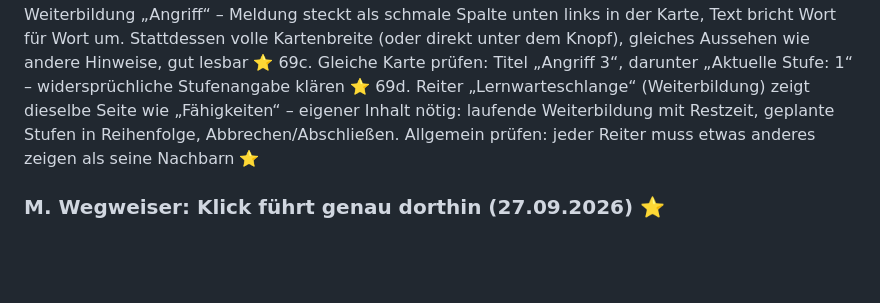
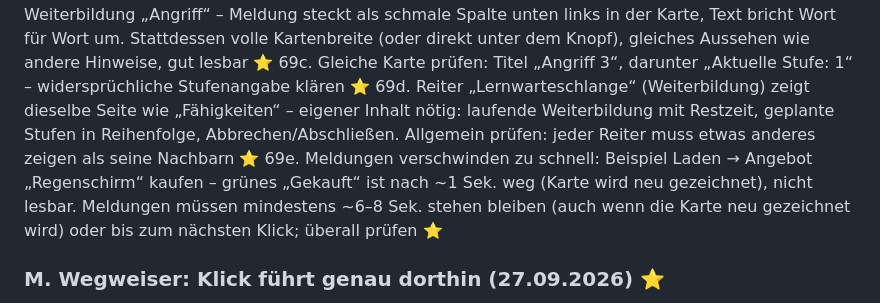
Before and after one commit to JeyJunior12/browsergame-prototyp, a Markdown page: ROADMAP.md, the part around the change. GitHub-like rendering; blank space fills up the shorter version.

Commit message:
Plan: Meldungen bleiben lange genug stehen (69e)
Co-Authored-By: Claude Opus 5.5 <noreply@anthropic.com>
Claude-Session: https://claude.ai/code/session_013EN6wuGoetnXMqW7g2MYpC

```diff
--- a/ROADMAP.md
+++ b/ROADMAP.md
@@ -163,6 +163,7 @@ Nutzerwunsch: Ungleichheiten auf allen Seiten richtig machen. Beispiel: Karte
 69b. Meldungsfenster beim Knopf (grün/rot, seit PR #26) sieht schlecht aus: Beispiel Weiterbildung „Angriff“ – Meldung steckt als schmale Spalte unten links in der Karte, Text bricht Wort für Wort um. Stattdessen volle Kartenbreite (oder direkt unter dem Knopf), gleiches Aussehen wie andere Hinweise, gut lesbar ⭐
 69c. Gleiche Karte prüfen: Titel „Angriff 3“, darunter „Aktuelle Stufe: 1“ – widersprüchliche Stufenangabe klären ⭐
 69d. Reiter „Lernwarteschlange“ (Weiterbildung) zeigt dieselbe Seite wie „Fähigkeiten“ – eigener Inhalt nötig: laufende Weiterbildung mit Restzeit, geplante Stufen in Reihenfolge, Abbrechen/Abschließen. Allgemein prüfen: jeder Reiter muss etwas anderes zeigen als seine Nachbarn ⭐
+69e. Meldungen verschwinden zu schnell: Beispiel Laden → Angebot „Regenschirm“ kaufen – grünes „Gekauft“ ist nach ~1 Sek. weg (Karte wird neu gezeichnet), nicht lesbar. Meldungen müssen mindestens ~6–8 Sek. stehen bleiben (auch wenn die Karte neu gezeichnet wird) oder bis zum nächsten Klick; überall prüfen ⭐
 
 ### M. Wegweiser: Klick führt genau dorthin (27.09.2026) ⭐
 Nutzerwunsch: Wer oben auf einen Wert klickt, muss direkt bei der passenden Stelle landen. Beispiel: Klick auf „Pfandlager“ in der Kopfleiste öffnet die Plunderkiste, der Pfand-Bereich (Flaschen verkaufen) kommt erst weiter unten – komplett falsch.
```
